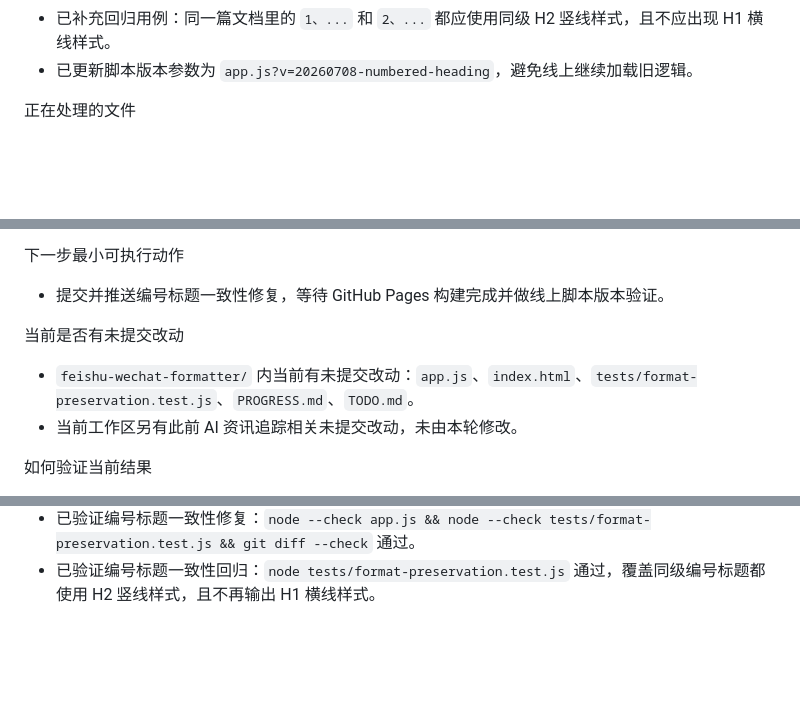
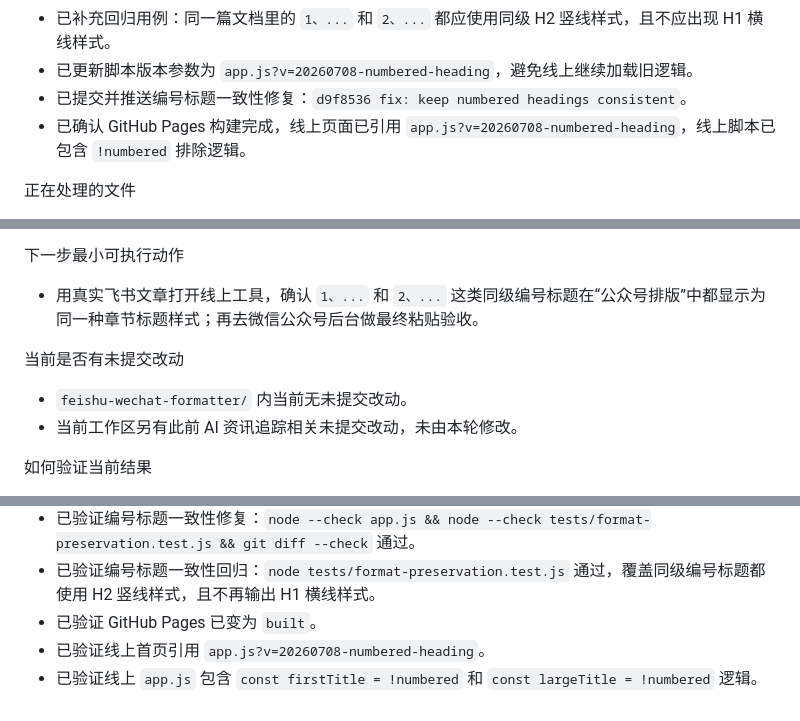
Before and after one commit to tomorrow140/feishu-wechat-formatter, a Markdown page: PROGRESS.md, 3 parts joined by grey strips. Rendered like a GitHub page; blank space fills up the shorter version.

Commit message:
docs: record numbered heading rollout

```diff
--- a/PROGRESS.md
+++ b/PROGRESS.md
@@ -90,6 +90,8 @@
 - 已修复“公众号排版”中首个编号标题被误升为 H1 横线标题的问题：编号标题不再参与文章主标题判断，统一按 H2 章节标题输出竖线样式。
 - 已补充回归用例：同一篇文档里的 `1、...` 和 `2、...` 都应使用同级 H2 竖线样式，且不应出现 H1 横线样式。
 - 已更新脚本版本参数为 `app.js?v=20260708-numbered-heading`，避免线上继续加载旧逻辑。
+- 已提交并推送编号标题一致性修复：`d9f8536 fix: keep numbered headings consistent`。
+- 已确认 GitHub Pages 构建完成，线上页面已引用 `app.js?v=20260708-numbered-heading`，线上脚本已包含 `!numbered` 排除逻辑。
 
 正在处理的文件
 - feishu-wechat-formatter/PROGRESS.md
@@ -125,10 +127,10 @@
 - 浏览器自动化环境中“读取剪贴板”按钮可能被权限拦截；用户手动在输入区 `Cmd+V` 是更稳的主路径。
 
 下一步最小可执行动作
-- 提交并推送编号标题一致性修复，等待 GitHub Pages 构建完成并做线上脚本版本验证。
+- 用真实飞书文章打开线上工具，确认 `1、...` 和 `2、...` 这类同级编号标题在“公众号排版”中都显示为同一种章节标题样式；再去微信公众号后台做最终粘贴验收。
 
 当前是否有未提交改动
-- `feishu-wechat-formatter/` 内当前有未提交改动：`app.js`、`index.html`、`tests/format-preservation.test.js`、`PROGRESS.md`、`TODO.md`。
+- `feishu-wechat-formatter/` 内当前无未提交改动。
 - 当前工作区另有此前 AI 资讯追踪相关未提交改动，未由本轮修改。
 
 如何验证当前结果
@@ -217,3 +219,6 @@
 - 已验证线上 `app.js` 包含 `wechatStylePresets`、个人理解识别和 `styleLabel` 报告逻辑。
 - 已验证编号标题一致性修复：`node --check app.js && node --check tests/format-preservation.test.js && git diff --check` 通过。
 - 已验证编号标题一致性回归：`node tests/format-preservation.test.js` 通过，覆盖同级编号标题都使用 H2 竖线样式，且不再输出 H1 横线样式。
+- 已验证 GitHub Pages 已变为 `built`。
+- 已验证线上首页引用 `app.js?v=20260708-numbered-heading`。
+- 已验证线上 `app.js` 包含 `const firstTitle = !numbered` 和 `const largeTitle = !numbered` 逻辑。
```
Also changed, not shown: TODO.md (+2 -1 lines).
